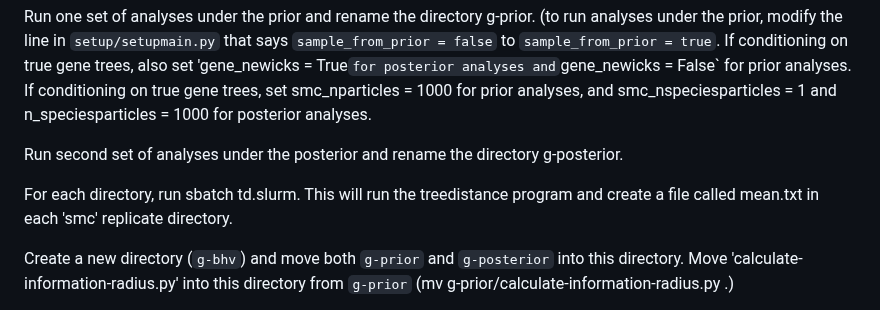
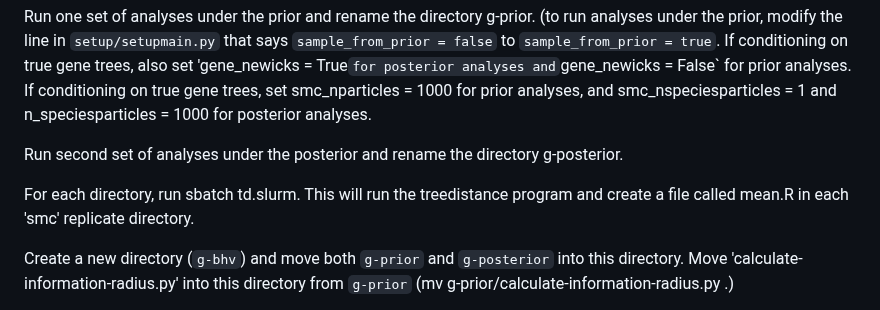
Before and after one commit to plewis/deploy, a Markdown page: JC_instructions.md, the part around the change. Rendered like a GitHub page.

```diff
--- a/JC_instructions.md
+++ b/JC_instructions.md
@@ -213,7 +213,7 @@ Run one set of analyses under the prior and rename the directory g-prior. (to ru
 
 Run second set of analyses under the posterior and rename the directory g-posterior.
 
-For each directory, run sbatch td.slurm. This will run the treedistance program and create a file called mean.txt in each 'smc' replicate directory.
+For each directory, run sbatch td.slurm. This will run the treedistance program and create a file called mean.R in each 'smc' replicate directory.
 
 Create a new directory (`g-bhv`) and move both `g-prior` and `g-posterior` into this directory. Move 'calculate-information-radius.py' into this directory from `g-prior` (mv g-prior/calculate-information-radius.py .)
 
```
